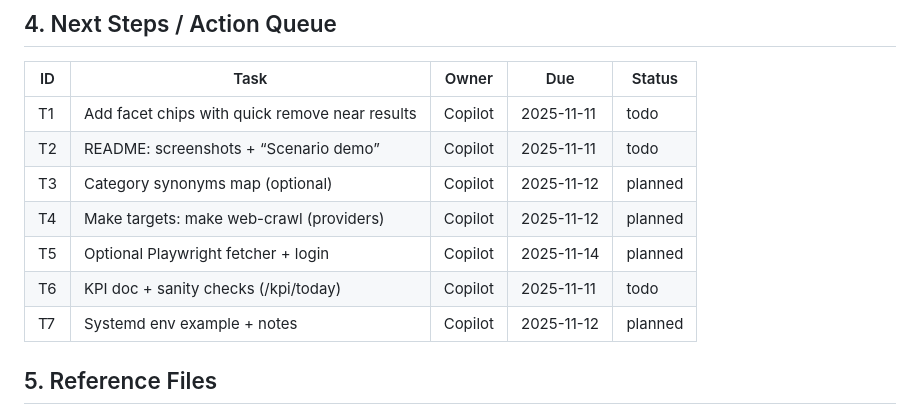
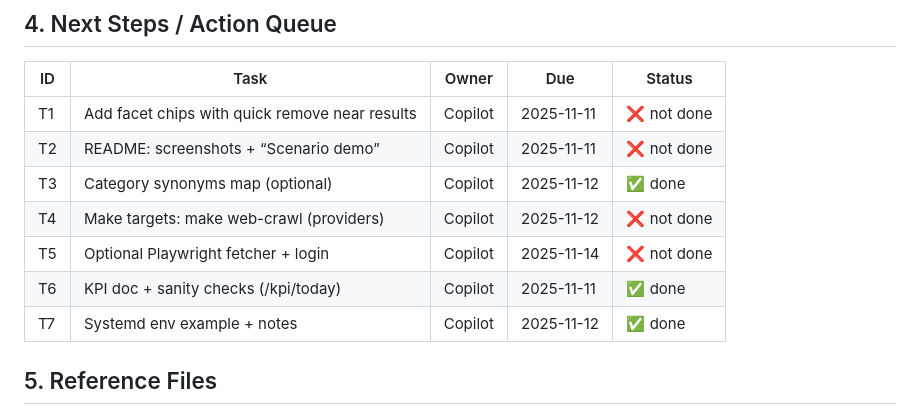
Before and after one commit to lollonet/bike-copilot-demo, a Markdown page: SESSION_SUMMARY-2025-11-10-EOD.md, the part around the change. Rendered like a GitHub page.

```diff
--- a/SESSION_SUMMARY-2025-11-10-EOD.md
+++ b/SESSION_SUMMARY-2025-11-10-EOD.md
@@ -38,13 +38,13 @@ Polish UI/UX and docs: facet chips and quick remove, small debounce on filter ch
 ## 4. Next Steps / Action Queue
 | ID | Task | Owner | Due | Status |
 |----|------|-------|-----|--------|
-| T1 | Add facet chips with quick remove near results | Copilot | 2025-11-11 | todo |
-| T2 | README: screenshots + “Scenario demo” | Copilot | 2025-11-11 | todo |
-| T3 | Category synonyms map (optional) | Copilot | 2025-11-12 | planned |
-| T4 | Make targets: make web-crawl (providers) | Copilot | 2025-11-12 | planned |
-| T5 | Optional Playwright fetcher + login | Copilot | 2025-11-14 | planned |
-| T6 | KPI doc + sanity checks (/kpi/today) | Copilot | 2025-11-11 | todo |
-| T7 | Systemd env example + notes | Copilot | 2025-11-12 | planned |
+| T1 | Add facet chips with quick remove near results | Copilot | 2025-11-11 | ❌ not done |
+| T2 | README: screenshots + “Scenario demo” | Copilot | 2025-11-11 | ❌ not done |
+| T3 | Category synonyms map (optional) | Copilot | 2025-11-12 | ✅ done |
+| T4 | Make targets: make web-crawl (providers) | Copilot | 2025-11-12 | ❌ not done |
+| T5 | Optional Playwright fetcher + login | Copilot | 2025-11-14 | ❌ not done |
+| T6 | KPI doc + sanity checks (/kpi/today) | Copilot | 2025-11-11 | ✅ done |
+| T7 | Systemd env example + notes | Copilot | 2025-11-12 | ✅ done |
 
 ## 5. Reference Files
 - VISION.md (current)
```
Also changed, not shown: SESSION_SUMMARY.md (+29 -0 lines).
